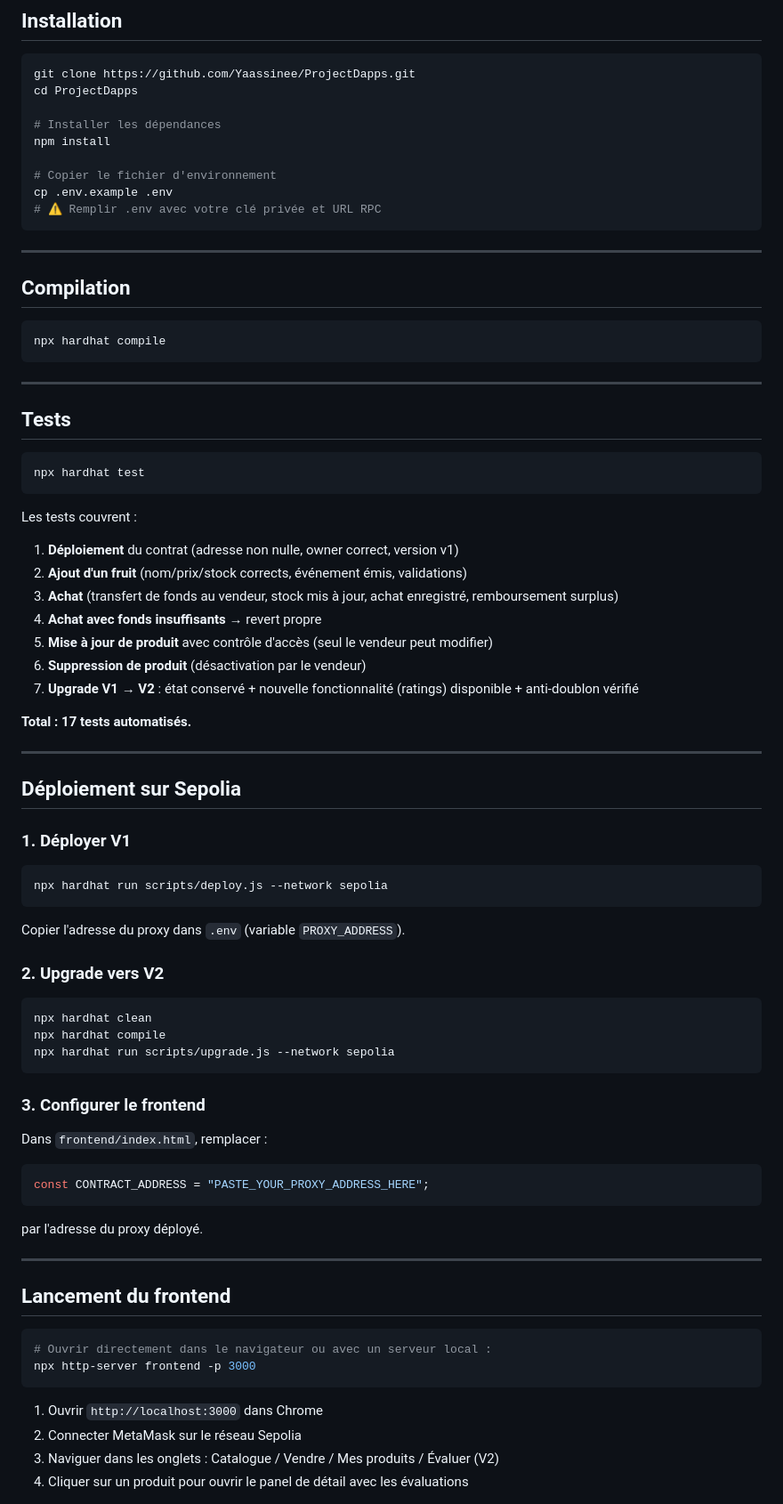
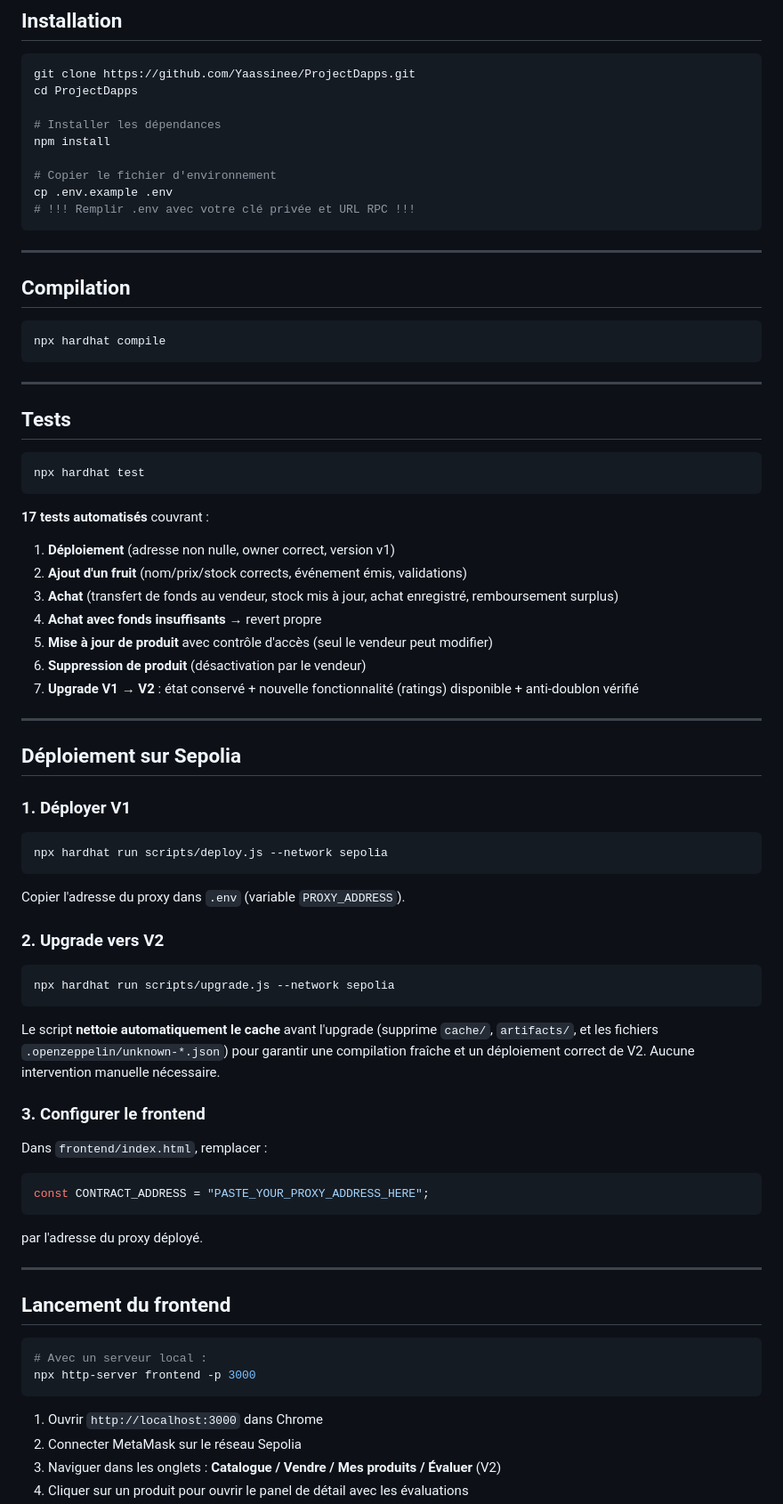
Before and after one commit to Yaassinee/ProjectDapps, a Markdown page: README.md, the part around one of its changes. Shown at 89% size. Drawn GitHub-style.

````diff
--- a/README.md
+++ b/README.md
@@ -73,7 +84,7 @@ npm install
 
 # Copier le fichier d'environnement
 cp .env.example .env
-# ⚠️ Remplir .env avec votre clé privée et URL RPC
+# !!! Remplir .env avec votre clé privée et URL RPC !!!
 ```
 
 ---
@@ -92,16 +103,14 @@ npx hardhat compile
 npx hardhat test
 ```
 
-Les tests couvrent :
-1. **Déploiement** du contrat (adresse non nulle, owner correct, version v1)
+**17 tests automatisés** couvrant :
+1. **Déploiement** (adresse non nulle, owner correct, version v1)
 2. **Ajout d'un fruit** (nom/prix/stock corrects, événement émis, validations)
 3. **Achat** (transfert de fonds au vendeur, stock mis à jour, achat enregistré, remboursement surplus)
 4. **Achat avec fonds insuffisants** → revert propre
 5. **Mise à jour de produit** avec contrôle d'accès (seul le vendeur peut modifier)
 6. **Suppression de produit** (désactivation par le vendeur)
 7. **Upgrade V1 → V2** : état conservé + nouvelle fonctionnalité (ratings) disponible + anti-doublon vérifié
-
-**Total : 17 tests automatisés.**
 
 ---
 
@@ -118,10 +127,10 @@ Copier l'adresse du proxy dans `.env` (variable `PROXY_ADDRESS`).
 ### 2. Upgrade vers V2
 
 ```bash
-npx hardhat clean
-npx hardhat compile
 npx hardhat run scripts/upgrade.js --network sepolia
 ```
+
+Le script **nettoie automatiquement le cache** avant l'upgrade (supprime `cache/`, `artifacts/`, et les fichiers `.openzeppelin/unknown-*.json`) pour garantir une compilation fraîche et un déploiement correct de V2. Aucune intervention manuelle nécessaire.
 
 ### 3. Configurer le frontend
 
@@ -136,11 +145,11 @@ par l'adresse du proxy déployé.
 ## Lancement du frontend
 
 ```bash
-# Ouvrir directement dans le navigateur ou avec un serveur local :
+# Avec un serveur local :
 npx http-server frontend -p 3000
 ```
 
 1. Ouvrir `http://localhost:3000` dans Chrome
 2. Connecter MetaMask sur le réseau Sepolia
-3. Naviguer dans les onglets : Catalogue / Vendre / Mes produits / Évaluer (V2)
+3. Naviguer dans les onglets : **Catalogue / Vendre / Mes produits / Évaluer** (V2)
 4. Cliquer sur un produit pour ouvrir le panel de détail avec les évaluations
````
Also changed, not shown: other parts of README.md (+41 -14 lines).
